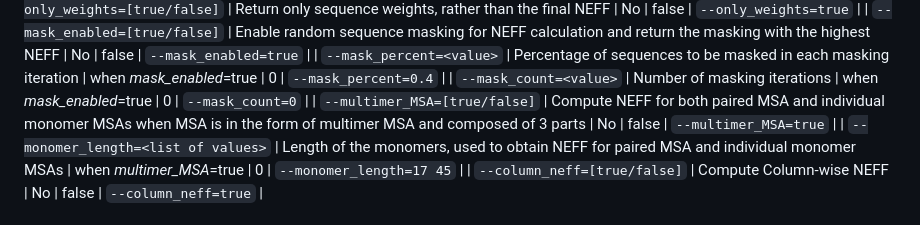
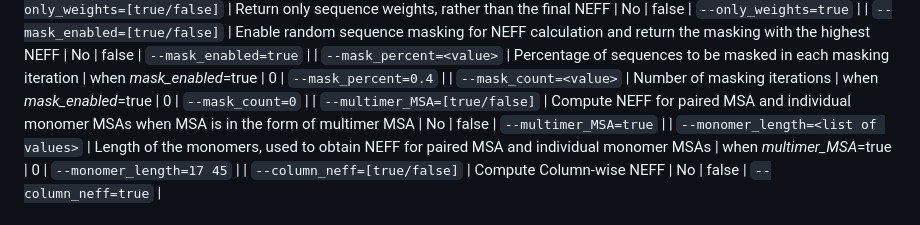
Before and after one commit to Maryam-Haghani/NEFFy, a Markdown page: README.md, the part around the change. Drawn GitHub-style.

```diff
--- a/README.md
+++ b/README.md
@@ -53,7 +53,7 @@ The code accepts the following command-line flags:
 | `--mask_enabled=[true/false]` | Enable random sequence masking for NEFF calculation and return the masking with the highest NEFF | No | false | `--mask_enabled=true`    |
 | `--mask_percent=<value>` | Percentage of sequences to be masked in each masking iteration | when _mask_enabled_=true | 0 | `--mask_percent=0.4`    |
 | `--mask_count=<value>` | Number of masking iterations | when _mask_enabled_=true | 0 | `--mask_count=0`    |
-| `--multimer_MSA=[true/false]` | Compute NEFF for both paired MSA and individual monomer MSAs when MSA is in the form of multimer MSA and composed of 3 parts | No | false | `--multimer_MSA=true`    |
+| `--multimer_MSA=[true/false]` | Compute NEFF for paired MSA and individual monomer MSAs when MSA is in the form of multimer MSA | No | false | `--multimer_MSA=true`    |
 | `--monomer_length=<list of values>` | Length of the monomers, used to obtain NEFF for paired MSA and individual monomer MSAs | when _multimer_MSA_=true | 0 | `--monomer_length=17 45`    |
 | `--column_neff=[true/false]` | Compute Column-wise NEFF | No | false | `--column_neff=true`    |
 
```
